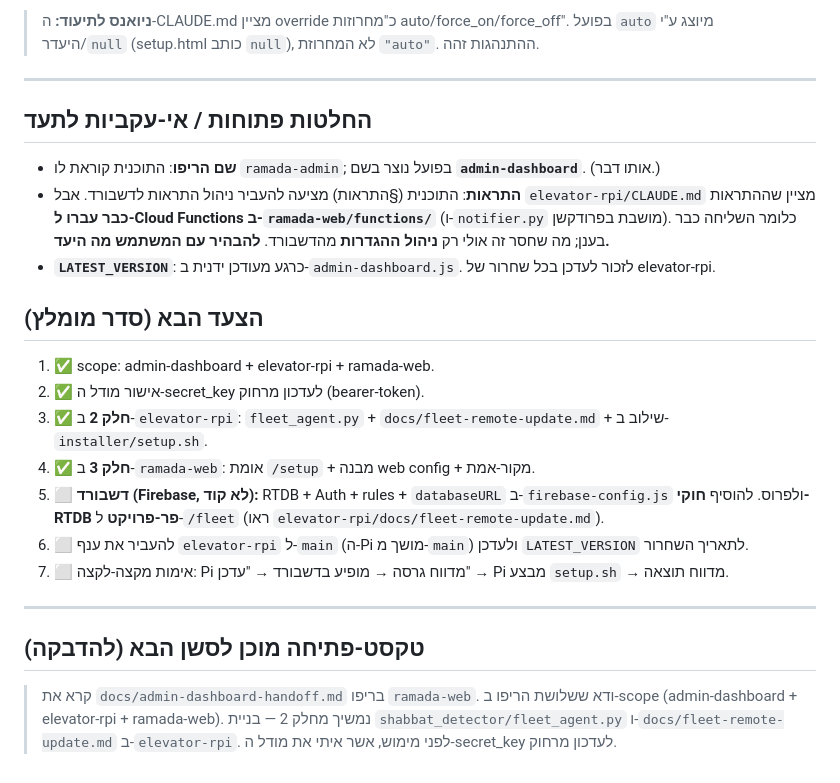
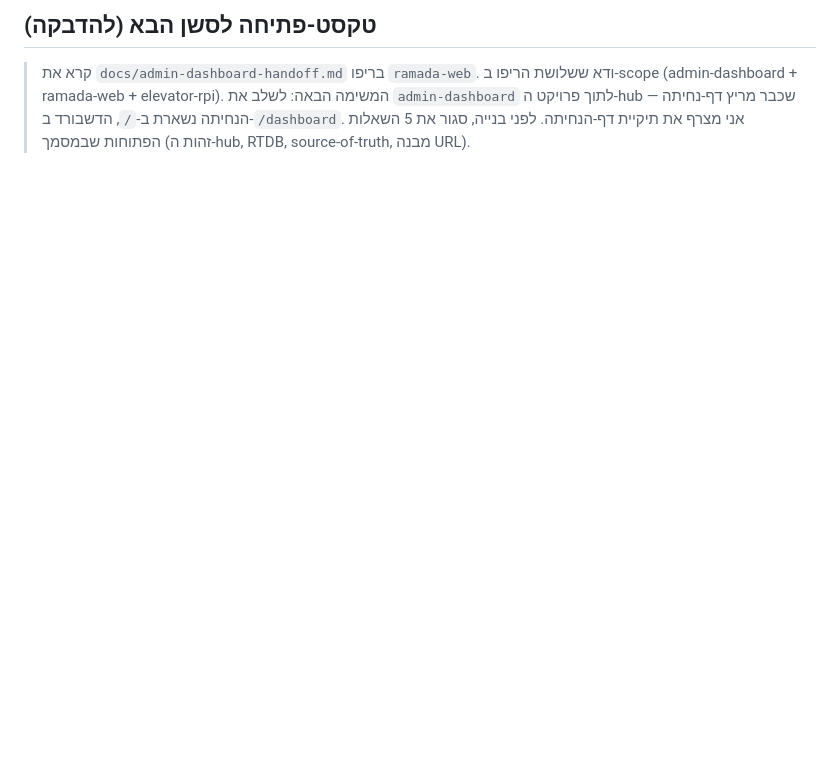
Before and after one commit to elibic/test-web, a Markdown page: docs/admin-dashboard-handoff.md, the part around one of its changes. Rendered like a GitHub page; blank space fills up the shorter version.

```diff
--- a/docs/admin-dashboard-handoff.md
+++ b/docs/admin-dashboard-handoff.md
@@ -122,30 +90,6 @@ Firebase Hosting על פרויקט האדמין **`econtrolelevelev`** (`.fireba
 
-> **ניואנס לתיעוד:** ה-CLAUDE.md מציין override כ"מחרוזות auto/force_on/force_off". בפועל `auto`
-> מיוצג ע"י היעדר/`null` (setup.html כותב `null`), לא המחרוזת `"auto"`. ההתנהגות זהה.
-
----
-
-## החלטות פתוחות / אי-עקביות לתעד
-- **שם הריפו**: התוכנית קוראת לו `ramada-admin`; בפועל נוצר בשם **`admin-dashboard`**. (אותו דבר.)
-- **התראות**: התוכנית (§התראות) מציעה להעביר ניהול התראות לדשבורד. אבל `elevator-rpi/CLAUDE.md` מציין
-  שההתראות **כבר עברו ל-Cloud Functions ב-`ramada-web/functions/`** (ו-`notifier.py` מושבת בפרודקשן).
-  כלומר השליחה כבר בענן; מה שחסר זה אולי רק **ניהול ההגדרות** מהדשבורד. **להבהיר עם המשתמש מה היעד.**
-- **`LATEST_VERSION`**: כרגע מעודכן ידנית ב-`admin-dashboard.js`. לזכור לעדכן בכל שחרור של elevator-rpi.
-
-## הצעד הבא (סדר מומלץ)
-1. ✅ scope: admin-dashboard + elevator-rpi + ramada-web.
-2. ✅ אישור מודל ה-secret_key לעדכון מרחוק (bearer-token).
-3. ✅ **חלק 2** ב-`elevator-rpi`: `fleet_agent.py` + `docs/fleet-remote-update.md` + שילוב ב-`installer/setup.sh`.
-4. ✅ **חלק 3** ב-`ramada-web`: אומת `/setup` + מבנה web config + מקור-אמת.
-5. ⬜ **דשבורד (Firebase, לא קוד):** RTDB + Auth + rules + `databaseURL` ב-`firebase-config.js` ולפרוס.
-   להוסיף **חוקי-RTDB פר-פרויקט** ל-`/fleet` (ראו `elevator-rpi/docs/fleet-remote-update.md`).
-6. ⬜ להעביר את ענף `elevator-rpi` ל-`main` (ה-Pi מושך מ-`main`) ולעדכן `LATEST_VERSION` לתאריך השחרור.
-7. ⬜ אימות מקצה-לקצה: Pi מדווח גרסה → מופיע בדשבורד → "עדכן" → Pi מבצע `setup.sh` → מדווח תוצאה.
-
----
-
-## טקסט-פתיחה מוכן לסשן הבא (להדבקה)
+## טקסט-פתיחה לסשן הבא (להדבקה)
 > קרא את `docs/admin-dashboard-handoff.md` בריפו `ramada-web`. ודא ששלושת הריפו ב-scope
-> (admin-dashboard + elevator-rpi + ramada-web). נמשיך מחלק 2 — בניית
-> `shabbat_detector/fleet_agent.py` ו-`docs/fleet-remote-update.md` ב-`elevator-rpi`.
-> לפני מימוש, אשר איתי את מודל ה-secret_key לעדכון מרחוק.
+> (admin-dashboard + ramada-web + elevator-rpi). המשימה הבאה: לשלב את `admin-dashboard` לתוך פרויקט
+> ה-hub שכבר מריץ דף-נחיתה — הנחיתה נשארת ב-`/`, הדשבורד ב-`/dashboard`. אני מצרף את תיקיית דף-הנחיתה.
+> לפני בנייה, סגור את 5 השאלות הפתוחות שבמסמך (זהות ה-hub, RTDB, source-of-truth, מבנה URL).
```
Also changed, not shown: other parts of docs/admin-dashboard-handoff.md (+69 -101 lines).
